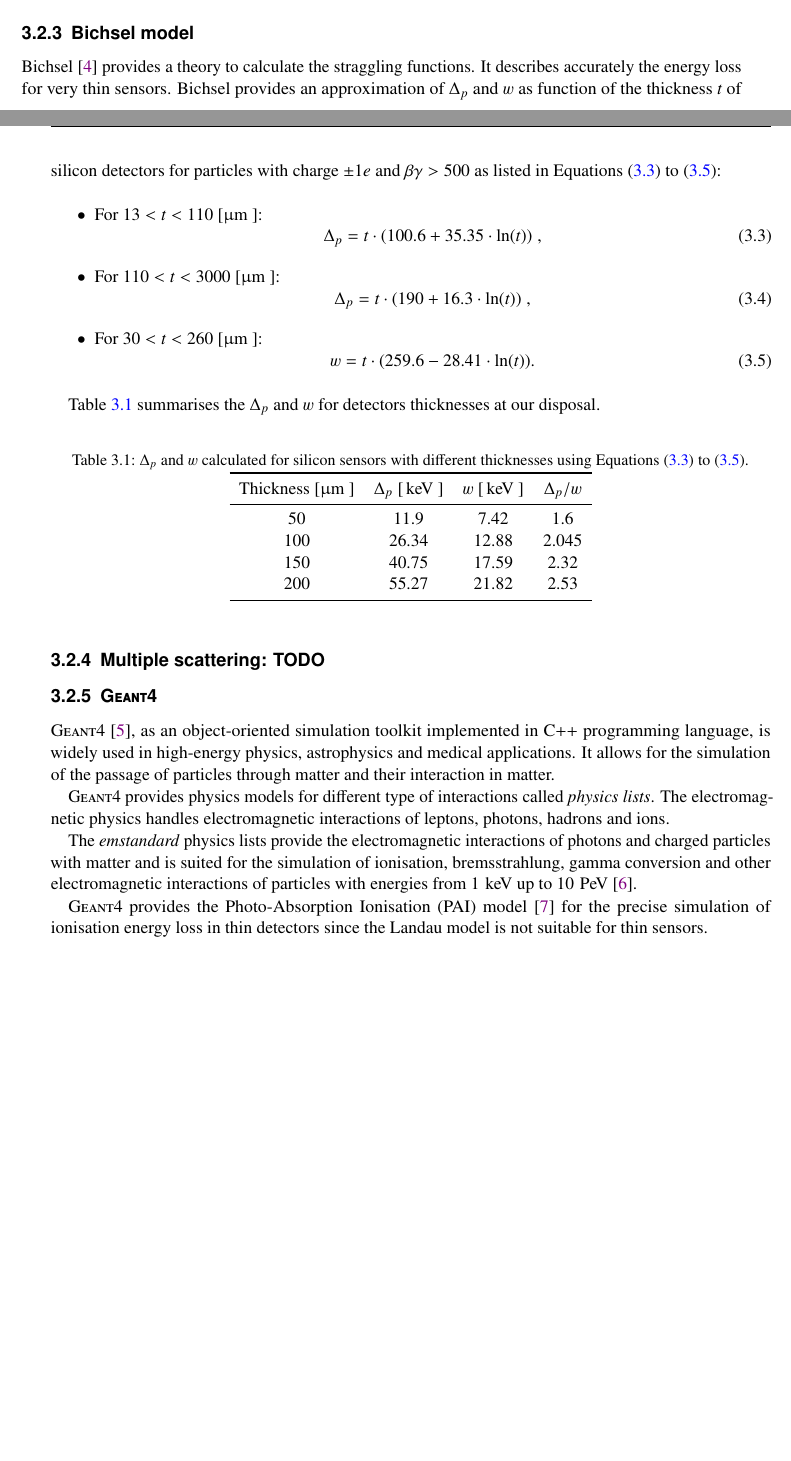
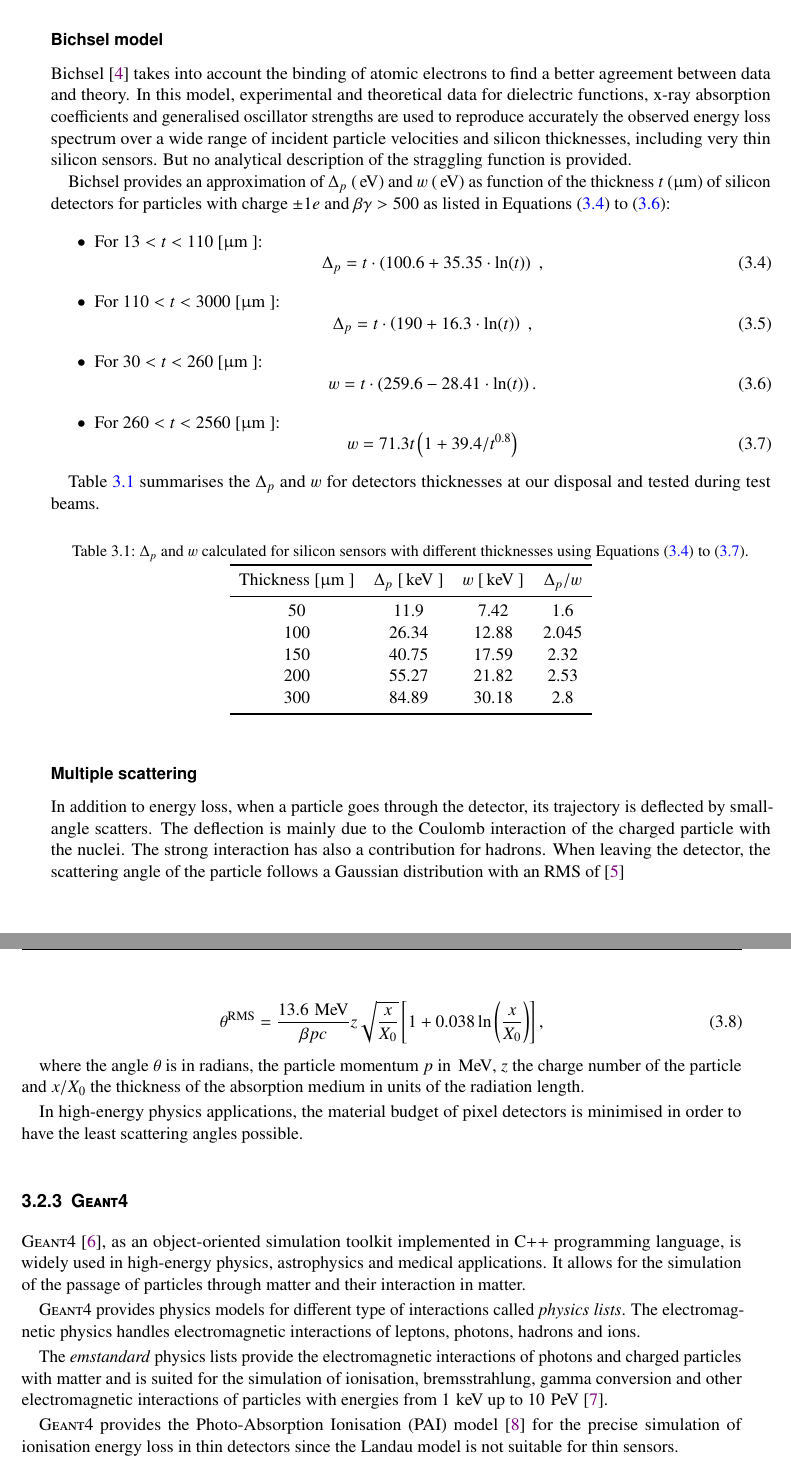
Before and after one commit to nalipour/PhDThesis, a LaTeX thesis (PhDThesis.tex, which reads include/Silicon.tex): two parts of pages 11 and 12 of 67 before the commit and two parts of pages 12 and 13 of 67 after it, joined at a grey line, cut so that both start at the same text, the shorter picture padded with empty space. Compiled offline with pdfLaTeX; a LaTeX package or settings file that is missing is left out; an older LaTeX class or package is replaced by its successor.

Commit message:
Implementation of Dominik's comments on silicon chapter

```diff
--- a/include/Silicon.tex
+++ b/include/Silicon.tex
@@ -180,8 +183 @@ functions for thin silicon sensors.
 
-\subsection{Bichsel model}\label{sec:bichsel}
-Bichsel~\cite{Bichsel} provides a theory to calculate the straggling
-functions. It describes accurately the energy loss for very thin
-sensors.
-Bichsel provides an approximation of $\Delta_{p}$ and $w$ as
-function of the thickness $t$ of silicon detectors for particles with
-charge $\pm1e$ and $\beta\gamma>500$ as listed in
@@ -188,30 +194,51 @@ charge $\pm1e$ and $\beta\gamma>500$ as listed in
+p$ increases and gives better agreement with data.
+
+\subsubsection{Bichsel model}\label{sec:bichsel}
+Bichsel~\cite{Bichsel} takes into account the binding of atomic
+electrons to find a better agreement between data and theory. In this
+model, experimental and theoretical data for dielectric functions,
+x-ray absorption coefficients and generalised oscillator strengths are
+used to reproduce accurately the observed energy loss spectrum over a
+wide range of incident particle velocities and silicon thicknesses,
+including very thin silicon sensors. But no analytical description of
+the straggling function is provided.
+
+Bichsel provides an approximation of $\Delta_{p}$ (\ev) and $w$ (\ev)
+as function of the thickness $t$ ($\micron$) of silicon detectors for
+particles with charge $\pm1e$ and $\beta\gamma>500$ as listed in
 \cref{eq:MPV1,eq:MPV2,eq:FWHM}:
 
 \begin{itemize}
 \item For $13<t<110$ [\micron]:
   \begin{equation}
-    \Delta_{p}=t \cdot (100.6+35.35 \cdot \ln(t))\; ,
+    \Delta_{p}=t \cdot \left(100.6+35.35 \cdot \ln(t) \right)\; ,
     \label{eq:MPV1}
   \end{equation}
 \item For $110<t<3000$ [\micron]:
   \begin{equation}
-    \Delta_{p}=t \cdot (190+16.3 \cdot \ln(t))\; ,
+    \Delta_{p}=t \cdot \left(190+16.3 \cdot \ln(t) \right)\; ,
     \label{eq:MPV2}
   \end{equation}
 \item For $30<t<260$ [\micron]:
   \begin{equation}
-    w=t \cdot (259.6-28.41 \cdot \ln(t)).
+    w=t \cdot \left(259.6-28.41 \cdot \ln(t) \right).
     \label{eq:FWHM}
+  \end{equation}
+\item For $260<t<2560$ [\micron]:
+  \begin{equation}
+    w=71.3 t \left( 1+ 39.4/t^{0.8} \right)
+    \label{eq:FWHM2}
   \end{equation}
 \end{itemize}
 
 \cref{tab:EdepForDifferentThickness} summarises the $\Delta_{p}$
-and $w$ for detectors thicknesses at our disposal.
+and $w$ for detectors thicknesses at our disposal and tested during
+test beams.
 
 \begin{table}[htbp]
   \centering
   \caption{$\Delta_{p}$ and $w$ calculated for silicon sensors with
-    different thicknesses using \cref{eq:MPV1,eq:MPV2,eq:FWHM}.}
+    different thicknesses using \cref{eq:MPV1,eq:MPV2,eq:FWHM,eq:FWHM2}.}
   \label{tab:EdepForDifferentThickness}
   \begin{tabular}{c c c c}
     \toprule
@@ -221,11 +248,32 @@ and $w$ for detectors thicknesses at our disposal.
     100 & 26.34 & 12.88 & 2.045 \\
     150 & 40.75 & 17.59 & 2.32  \\
     200 & 55.27 & 21.82 & 2.53  \\
+    300 & 84.89 & 30.18 & 2.8 \\
     \bottomrule
   \end{tabular}
 \end{table}
 
-\subsection{Multiple scattering: TODO}
+\subsubsection{Multiple scattering}
+
+In addition to energy loss, when a particle goes through the detector,
+its trajectory is deflected by small-angle scatters. The deflection is
+mainly due to the Coulomb interaction of the charged particle with the
+nuclei. The strong interaction has also a contribution for
+hadrons. When leaving the detector, the scattering angle of the
+particle follows a Gaussian distribution with an RMS of~\cite{Lynch:1990sq}
+
+\begin{equation}
+  \theta\textsuperscript{RMS}={{13.6\,\mev}\over{\beta p c}} z
+\sqrt{x \over X_0} \left[1+0.038\ln{\left(x \over X_0 \right)}\right],
+  \label{eq:multipleScattering}
+\end{equation}
+
+where the angle $\theta$ is in radians, the particle momentum $p$ in
+\mev, $z$ the charge number of the particle and $x/X_0$ the thickness of
+the absorption medium in units of the radiation length.
+
+In high-energy physics applications, the material budget of pixel
+detectors is minimised in order to have the least scattering angles possible.
 
 \subsection{\textsc{Geant4}}
 
```
Also changed, not shown: bibliography/refs.bib (+12 -0 lines), include/Silicon.tex (35 more changed lines).
